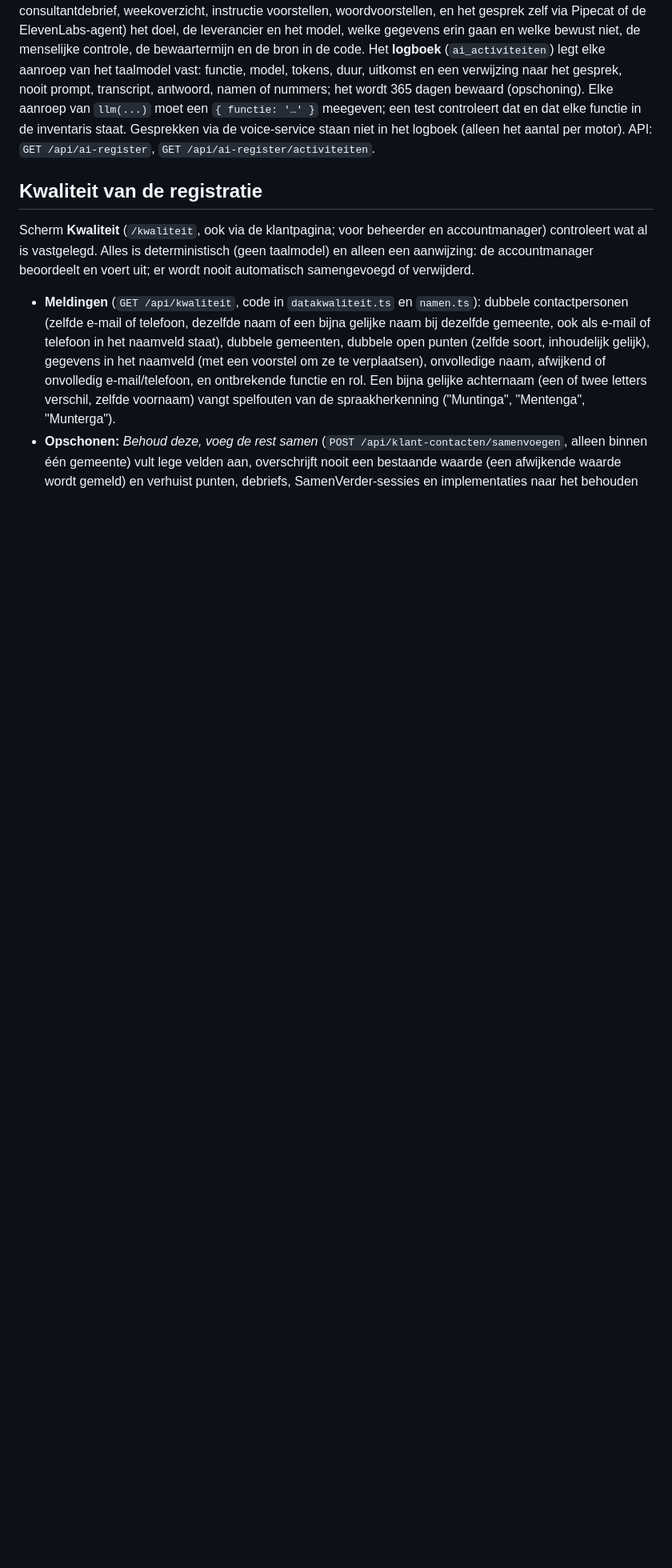
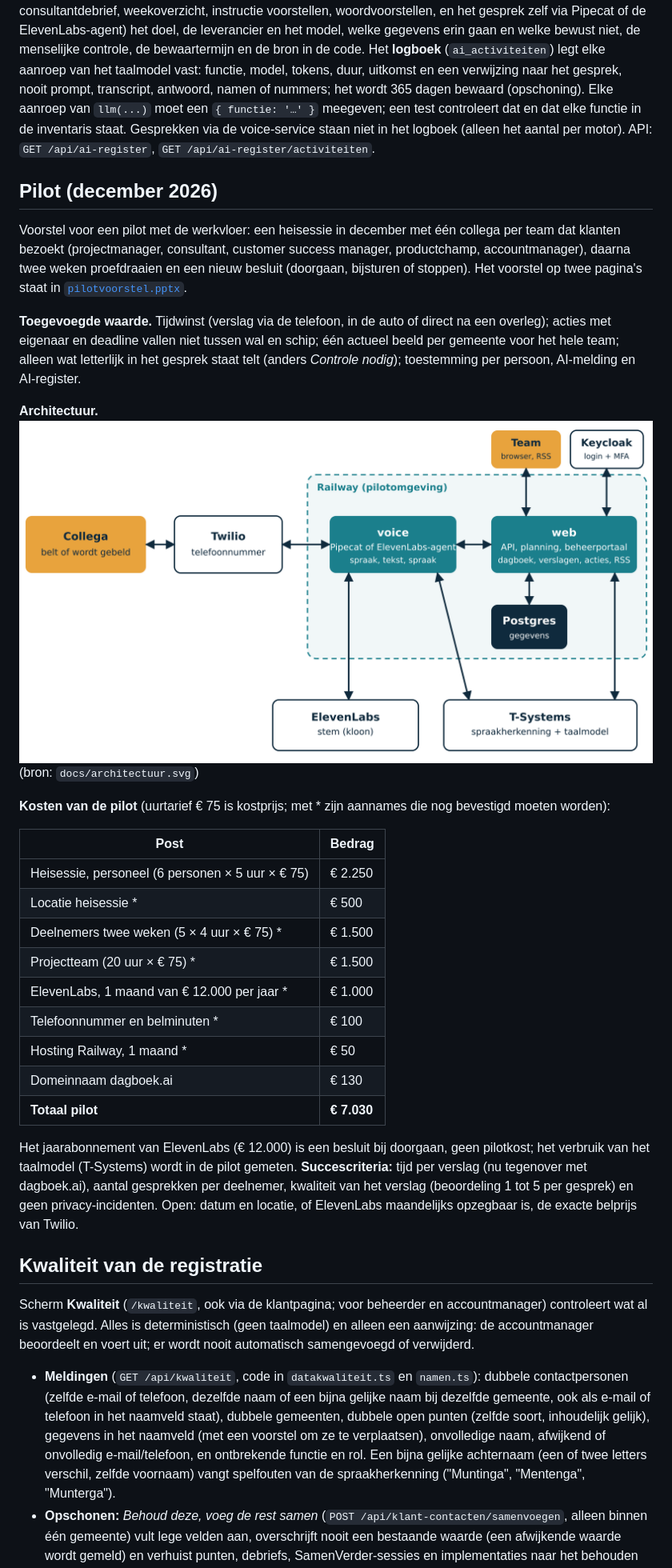
Before and after one commit to engelbertw/dagboek.ai, a Markdown page: README.md, the part around the change. Shown at 80% size. GitHub-like rendering; pictures changed too: docs/architectuur.png (added); blank space fills up the shorter version.

Commit message:
Pilotvoorstel: 2-slides pptx, architectuurtekening en README-sectie Pilot
Co-Authored-By: Claude Sonnet 5.5 <noreply@anthropic.com>

```diff
--- a/README.md
+++ b/README.md
@@ -266,6 +266,30 @@ Beheer → **Businessunits** bevat de organisatie-eenheden (gezaaid: PZ, IV, P&S
 
 Beheer → **AI-register** (alleen beheerder) toont twee dingen. De **inventaris** staat in code (`web/server/ai-register.ts`, `AI_VERWERKINGEN`): per verwerking (dagboekverslag, verkoop-debrief, route bepalen, consultantdebrief, weekoverzicht, instructie voorstellen, woordvoorstellen, en het gesprek zelf via Pipecat of de ElevenLabs-agent) het doel, de leverancier en het model, welke gegevens erin gaan en welke bewust niet, de menselijke controle, de bewaartermijn en de bron in de code. Het **logboek** (`ai_activiteiten`) legt elke aanroep van het taalmodel vast: functie, model, tokens, duur, uitkomst en een verwijzing naar het gesprek, nooit prompt, transcript, antwoord, namen of nummers; het wordt 365 dagen bewaard (opschoning). Elke aanroep van `llm(...)` moet een `{ functie: '…' }` meegeven; een test controleert dat en dat elke functie in de inventaris staat. Gesprekken via de voice-service staan niet in het logboek (alleen het aantal per motor). API: `GET /api/ai-register`, `GET /api/ai-register/activiteiten`.
 
+## Pilot (december 2026)
+
+Voorstel voor een pilot met de werkvloer: een heisessie in december met één collega per team dat klanten bezoekt (projectmanager, consultant, customer success manager, productchamp, accountmanager), daarna twee weken proefdraaien en een nieuw besluit (doorgaan, bijsturen of stoppen). Het voorstel op twee pagina's staat in [`pilotvoorstel.pptx`](pilotvoorstel.pptx).
+
+**Toegevoegde waarde.** Tijdwinst (verslag via de telefoon, in de auto of direct na een overleg); acties met eigenaar en deadline vallen niet tussen wal en schip; één actueel beeld per gemeente voor het hele team; alleen wat letterlijk in het gesprek staat telt (anders *Controle nodig*); toestemming per persoon, AI-melding en AI-register.
+
+**Architectuur.** ![Architectuur](docs/architectuur.png) (bron: `docs/architectuur.svg`)
+
+**Kosten van de pilot** (uurtarief € 75 is kostprijs; met * zijn aannames die nog bevestigd moeten worden):
+
+| Post | Bedrag |
+|---|---|
+| Heisessie, personeel (6 personen × 5 uur × € 75) | € 2.250 |
+| Locatie heisessie * | € 500 |
+| Deelnemers twee weken (5 × 4 uur × € 75) * | € 1.500 |
+| Projectteam (20 uur × € 75) * | € 1.500 |
+| ElevenLabs, 1 maand van € 12.000 per jaar * | € 1.000 |
+| Telefoonnummer en belminuten * | € 100 |
+| Hosting Railway, 1 maand * | € 50 |
+| Domeinnaam dagboek.ai | € 130 |
+| **Totaal pilot** | **€ 7.030** |
+
+Het jaarabonnement van ElevenLabs (€ 12.000) is een besluit bij doorgaan, geen pilotkost; het verbruik van het taalmodel (T-Systems) wordt in de pilot gemeten. **Succescriteria:** tijd per verslag (nu tegenover met dagboek.ai), aantal gesprekken per deelnemer, kwaliteit van het verslag (beoordeling 1 tot 5 per gesprek) en geen privacy-incidenten. Open: datum en locatie, of ElevenLabs maandelijks opzegbaar is, de exacte belprijs van Twilio.
+
 ## Kwaliteit van de registratie
 Scherm **Kwaliteit** (`/kwaliteit`, ook via de klantpagina; voor beheerder en accountmanager) controleert wat al is vastgelegd. Alles is deterministisch (geen taalmodel) en alleen een aanwijzing: de accountmanager beoordeelt en voert uit; er wordt nooit automatisch samengevoegd of verwijderd.
 - **Meldingen** (`GET /api/kwaliteit`, code in `datakwaliteit.ts` en `namen.ts`): dubbele contactpersonen (zelfde e-mail of telefoon, dezelfde naam of een bijna gelijke naam bij dezelfde gemeente, ook als e-mail of telefoon in het naamveld staat), dubbele gemeenten, dubbele open punten (zelfde soort, inhoudelijk gelijk), gegevens in het naamveld (met een voorstel om ze te verplaatsen), onvolledige naam, afwijkend of onvolledig e-mail/telefoon, en ontbrekende functie en rol. Een bijna gelijke achternaam (een of twee letters verschil, zelfde voornaam) vangt spelfouten van de spraakherkenning ("Muntinga", "Mentenga", "Munterga").
```
Also changed, not shown: 2 other files.
